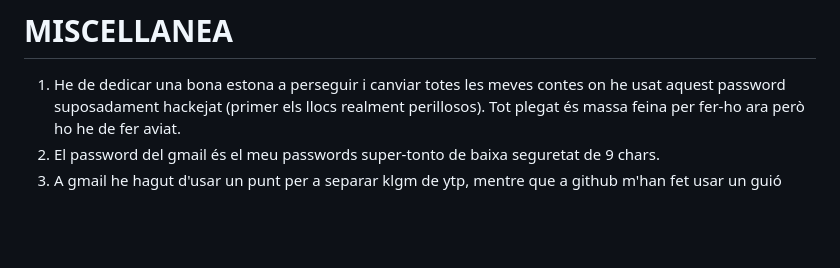
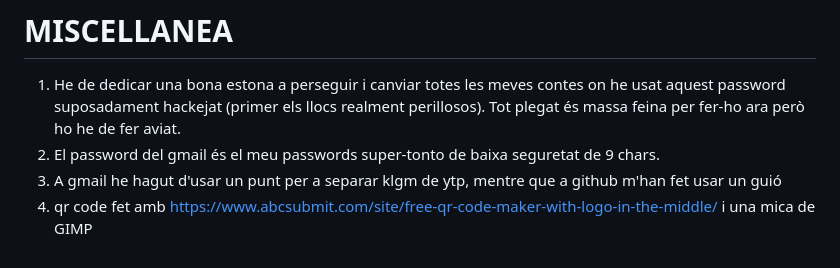
Before and after one commit to klgm-ytp/01, a Markdown page: README.md, the part around one of its changes. Drawn GitHub-style; blank space fills up the shorter version.

```diff
--- a/README.md
+++ b/README.md
@@ -59,3 +46,4 @@ Segurament sí que efectivament pujaré aquí referències a altres canals de yo
 1. He de dedicar una bona estona a perseguir i canviar totes les meves contes on he usat aquest password suposadament hackejat (primer els llocs realment perillosos). Tot plegat és massa feina per fer-ho ara però ho he de fer aviat.
 2. El password del gmail és el meu passwords super-tonto de baixa seguretat de 9 chars.
 3. A gmail he hagut d'usar un punt per a separar klgm de ytp, mentre que a github m'han fet usar un guió
+4. qr code fet amb https://www.abcsubmit.com/site/free-qr-code-maker-with-logo-in-the-middle/ i una mica de GIMP
```
Also changed, not shown: other parts of README.md (+1 -14 lines).
